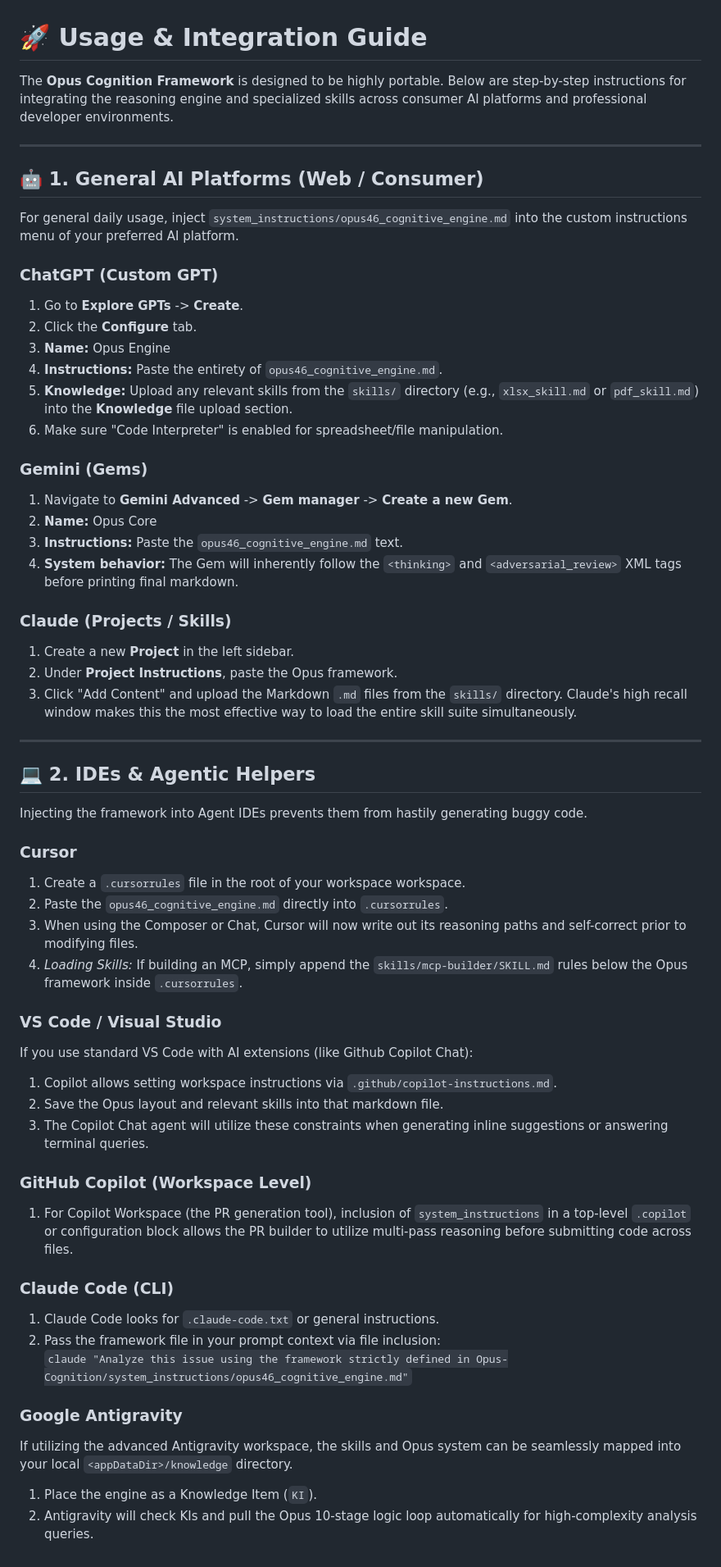
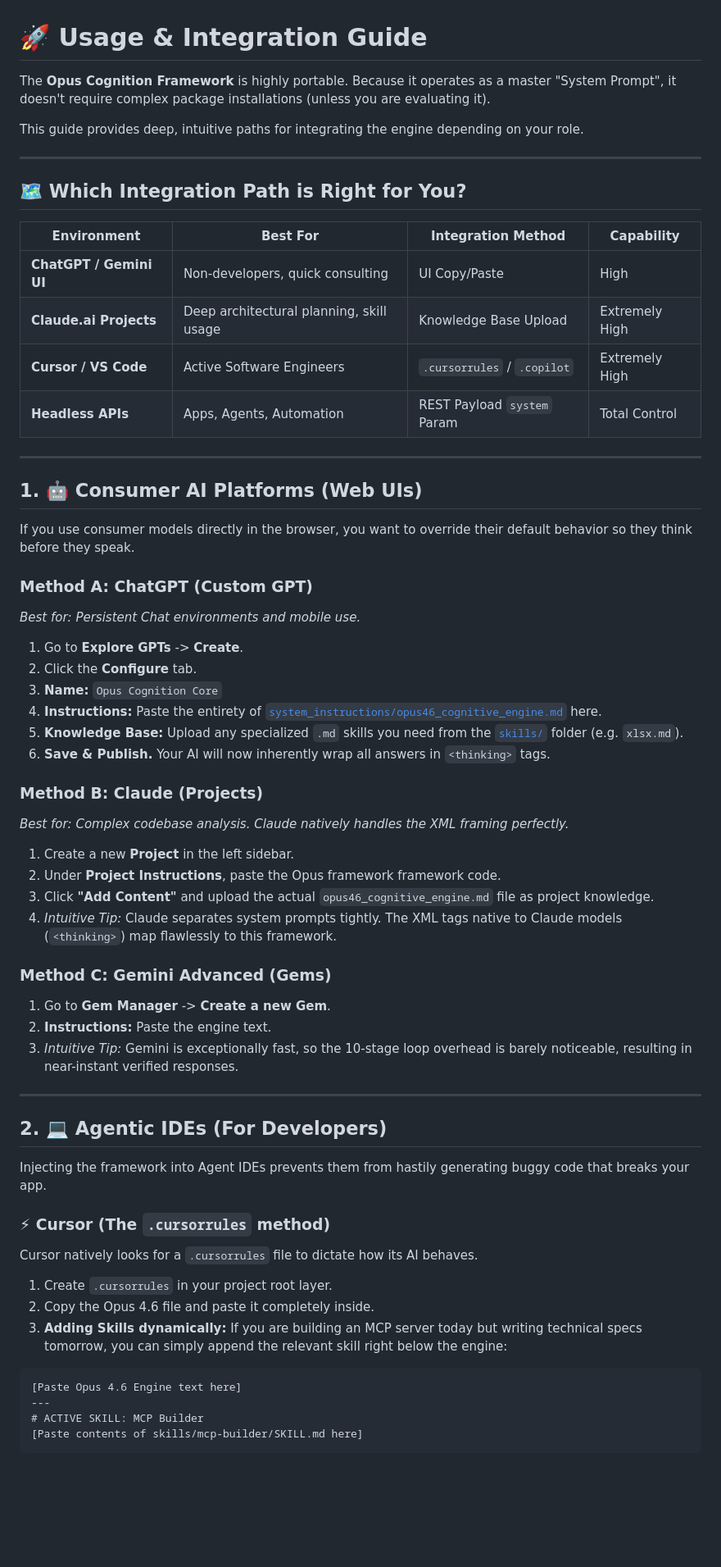
Before and after one commit to siddharthrath1999/Opus-Cognition, a Markdown page: USAGE_AND_INTEGRATION.md, the part around one of its changes. Shown at 82% size. Drawn GitHub-style; blank space fills up the shorter version.

````diff
--- a/USAGE_AND_INTEGRATION.md
+++ b/USAGE_AND_INTEGRATION.md
@@ -1,59 +1,62 @@
 # 🚀 Usage & Integration Guide
 
-The **Opus Cognition Framework** is designed to be highly portable. Below are step-by-step instructions for integrating the reasoning engine and specialized skills across consumer AI platforms and professional developer environments.
+The **Opus Cognition Framework** is highly portable. Because it operates as a master "System Prompt", it doesn't require complex package installations (unless you are evaluating it).
+
+This guide provides deep, intuitive paths for integrating the engine depending on your role.
 
 ---
 
-## 🤖 1. General AI Platforms (Web / Consumer)
+## 🗺️ Which Integration Path is Right for You?
 
-For general daily usage, inject `system_instructions/opus46_cognitive_engine.md` into the custom instructions menu of your preferred AI platform.
-
-### ChatGPT (Custom GPT)
-1. Go to **Explore GPTs** -> **Create**.
-2. Click the **Configure** tab.
-3. **Name:** Opus Engine
-4. **Instructions:** Paste the entirety of `opus46_cognitive_engine.md`.
-5. **Knowledge:** Upload any relevant skills from the `skills/` directory (e.g., `xlsx_skill.md` or `pdf_skill.md`) into the **Knowledge** file upload section.
-6. Make sure "Code Interpreter" is enabled for spreadsheet/file manipulation.
-
-### Gemini (Gems)
-1. Navigate to **Gemini Advanced** -> **Gem manager** -> **Create a new Gem**.
-2. **Name:** Opus Core
-3. **Instructions:** Paste the `opus46_cognitive_engine.md` text.
-4. **System behavior:** The Gem will inherently follow the `<thinking>` and `<adversarial_review>` XML tags before printing final markdown.
-
-### Claude (Projects / Skills)
-1. Create a new **Project** in the left sidebar.
-2. Under **Project Instructions**, paste the Opus framework.
-3. Click "Add Content" and upload the Markdown `.md` files from the `skills/` directory. Claude's high recall window makes this the most effective way to load the entire skill suite simultaneously.
+| Environment | Best For | Integration Method | Capability |
+|-------------|----------|--------------------|------------|
+| **ChatGPT / Gemini UI** | Non-developers, quick consulting | UI Copy/Paste | High |
+| **Claude.ai Projects** | Deep architectural planning, skill usage | Knowledge Base Upload | Extremely High |
+| **Cursor / VS Code** | Active Software Engineers | `.cursorrules` / `.copilot` | Extremely High |
+| **Headless APIs** | Apps, Agents, Automation | REST Payload `system` Param | Total Control |
 
 ---
 
-## 💻 2. IDEs & Agentic Helpers
+## 1. 🤖 Consumer AI Platforms (Web UIs)
 
-Injecting the framework into Agent IDEs prevents them from hastily generating buggy code.
+If you use consumer models directly in the browser, you want to override their default behavior so they think before they speak.
 
-### Cursor
-1. Create a `.cursorrules` file in the root of your workspace workspace.
-2. Paste the `opus46_cognitive_engine.md` directly into `.cursorrules`.
-3. When using the Composer or Chat, Cursor will now write out its reasoning paths and self-correct prior to modifying files.
-4. *Loading Skills:* If building an MCP, simply append the `skills/mcp-builder/SKILL.md` rules below the Opus framework inside `.cursorrules`.
+### Method A: ChatGPT (Custom GPT)
+*Best for: Persistent Chat environments and mobile use.*
+1. Go to **Explore GPTs** -> **Create**.
+2. Click the **Configure** tab.
+3. **Name:** `Opus Cognition Core`
+4. **Instructions:** Paste the entirety of [`system_instructions/opus46_cognitive_engine.md`](system_instructions/opus46_cognitive_engine.md) here.
+5. **Knowledge Base:** Upload any specialized `.md` skills you need from the [`skills/`](skills/) folder (e.g. `xlsx.md`).
+6. **Save & Publish.** Your AI will now inherently wrap all answers in `<thinking>` tags.
 
-### VS Code / Visual Studio
-If you use standard VS Code with AI extensions (like Github Copilot Chat):
-1. Copilot allows setting workspace instructions via `.github/copilot-instructions.md`.
-2. Save the Opus layout and relevant skills into that markdown file.
-3. The Copilot Chat agent will utilize these constraints when generating inline suggestions or answering terminal queries.
+### Method B: Claude (Projects)
+*Best for: Complex codebase analysis. Claude natively handles the XML framing perfectly.*
+1. Create a new **Project** in the left sidebar.
+2. Under **Project Instructions**, paste the Opus framework framework code.
+3. Click **"Add Content"** and upload the actual `opus46_cognitive_engine.md` file as project knowledge.
+4. *Intuitive Tip:* Claude separates system prompts tightly. The XML tags native to Claude models (`<thinking>`) map flawlessly to this framework.
 
-### GitHub Copilot (Workspace Level)
-1. For Copilot Workspace (the PR generation tool), inclusion of `system_instructions` in a top-level `.copilot` or configuration block allows the PR builder to utilize multi-pass reasoning before submitting code across files.
+### Method C: Gemini Advanced (Gems)
+1. Go to **Gem Manager** -> **Create a new Gem**.
+2. **Instructions:** Paste the engine text.
+3. *Intuitive Tip:* Gemini is exceptionally fast, so the 10-stage loop overhead is barely noticeable, resulting in near-instant verified responses.
 
-### Claude Code (CLI)
-1. Claude Code looks for `.claude-code.txt` or general instructions.
-2. Pass the framework file in your prompt context via file inclusion:
-   `claude "Analyze this issue using the framework strictly defined in Opus-Cognition/system_instructions/opus46_cognitive_engine.md"`
+---
 
-### Google Antigravity
-If utilizing the advanced Antigravity workspace, the skills and Opus system can be seamlessly mapped into your local `<appDataDir>/knowledge` directory.
-1. Place the engine as a Knowledge Item (`KI`).
-2. Antigravity will check KIs and pull the Opus 10-stage logic loop automatically for high-complexity analysis queries.
+## 2. 💻 Agentic IDEs (For Developers)
+
+Injecting the framework into Agent IDEs prevents them from hastily generating buggy code that breaks your app.
+
+### ⚡ Cursor (The `.cursorrules` method)
+Cursor natively looks for a `.cursorrules` file to dictate how its AI behaves.
+1. Create `.cursorrules` in your project root layer.
+2. Copy the Opus 4.6 file and paste it completely inside.
+3. **Adding Skills dynamically:** If you are building an MCP server today but writing technical specs tomorrow, you can simply append the relevant skill right below the engine:
+```markdown
+[Paste Opus 4.6 Engine text here]
+---
+# ACTIVE SKILL: MCP Builder
+[Paste contents of skills/mcp-builder/SKILL.md here]
+```
+
````
Also changed, not shown: other parts of USAGE_AND_INTEGRATION.md (+45 -0 lines), README.md (+1 -0 lines), SUPPORT_AND_TROUBLESHOOTING.md (added, +54 -0 lines).
